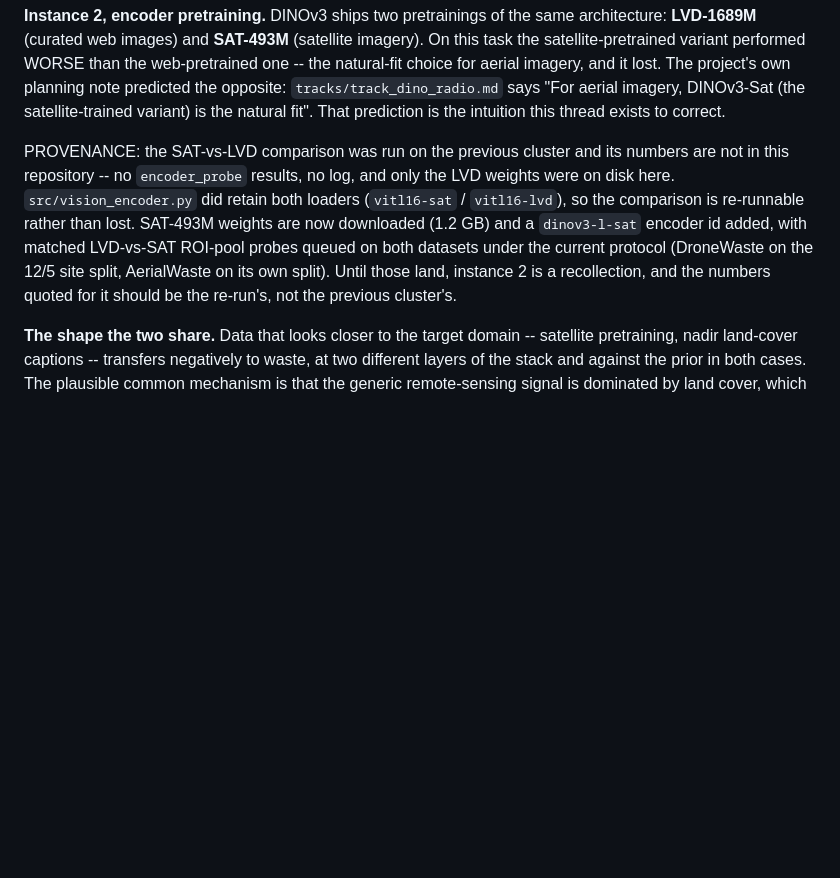
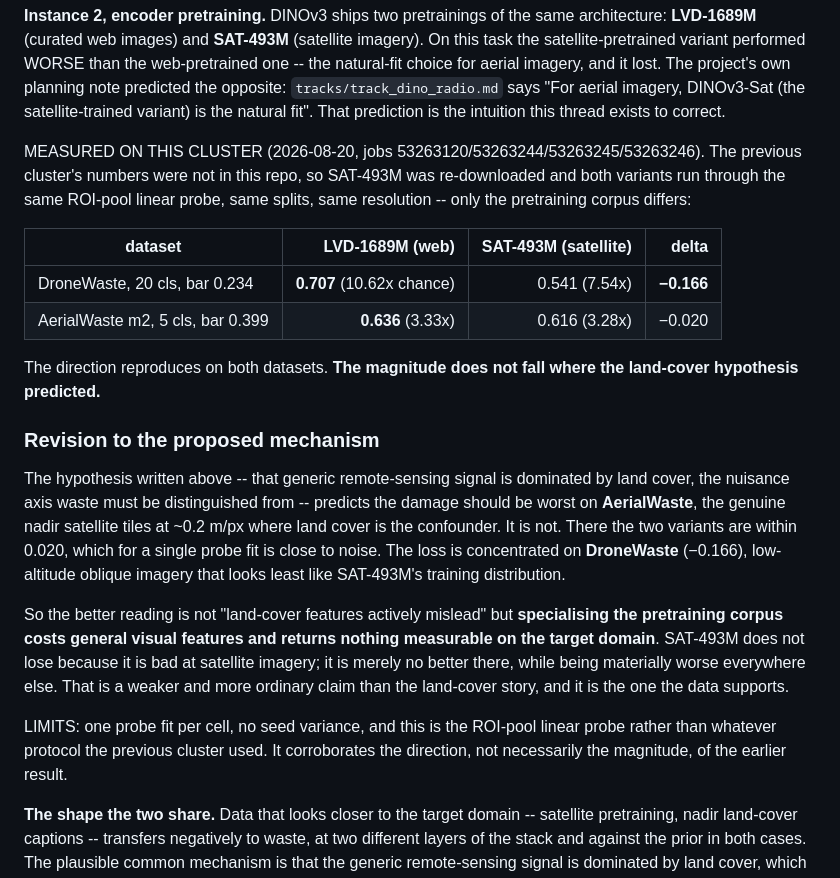
Before and after one commit to Andre4102/wastevlm, a Markdown page: EXPERIMENTS.md, the part around the change. Rendered like a GitHub page; blank space fills up the shorter version.

Commit message:
Measure DINOv3 SAT vs LVD, and revise the mechanism it suggested
Same probe, splits and resolution, only the pretraining corpus differs:
DroneWaste 0.707 -> 0.541, AerialWaste 0.636 -> 0.616. The direction
reproduces on both.

The magnitude refutes the land-cover hypothesis I proposed: it predicted
the worst damage on AerialWaste, the true nadir satellite data, where the
two variants are in fact near-tied. The loss lands on drone imagery
instead, so the supported claim is narrower -- specialising the
pretraining corpus costs general features and returns nothing measurable
on the target domain.

```diff
--- a/EXPERIMENTS.md
+++ b/EXPERIMENTS.md
@@ -2543,15 +2543,39 @@ project's own planning note predicted the opposite: `tracks/track_dino_radio.md`
 says "For aerial imagery, DINOv3-Sat (the satellite-trained variant) is the
 natural fit". That prediction is the intuition this thread exists to correct.
 
-PROVENANCE: the SAT-vs-LVD comparison was run on the previous cluster and its
-numbers are not in this repository -- no `encoder_probe` results, no log, and only
-the LVD weights were on disk here. `src/vision_encoder.py` did retain both loaders
-(`vitl16-sat` / `vitl16-lvd`), so the comparison is re-runnable rather than lost.
-SAT-493M weights are now downloaded (1.2 GB) and a `dinov3-l-sat` encoder id
-added, with matched LVD-vs-SAT ROI-pool probes queued on both datasets under the
-current protocol (DroneWaste on the 12/5 site split, AerialWaste on its own
-split). Until those land, instance 2 is a recollection, and the numbers quoted for
-it should be the re-run's, not the previous cluster's.
+MEASURED ON THIS CLUSTER (2026-08-20, jobs 53263120/53263244/53263245/53263246).
+The previous cluster's numbers were not in this repo, so SAT-493M was
+re-downloaded and both variants run through the same ROI-pool linear probe, same
+splits, same resolution -- only the pretraining corpus differs:
+
+| dataset | LVD-1689M (web) | SAT-493M (satellite) | delta |
+|---|---:|---:|---:|
+| DroneWaste, 20 cls, bar 0.234 | **0.707** (10.62x chance) | 0.541 (7.54x) | **−0.166** |
+| AerialWaste m2, 5 cls, bar 0.399 | **0.636** (3.33x) | 0.616 (3.28x) | −0.020 |
+
+The direction reproduces on both datasets. **The magnitude does not fall where the
+land-cover hypothesis predicted.**
+
+### Revision to the proposed mechanism
+
+The hypothesis written above -- that generic remote-sensing signal is dominated by
+land cover, the nuisance axis waste must be distinguished from -- predicts the
+damage should be worst on **AerialWaste**, the genuine nadir satellite tiles at
+~0.2 m/px where land cover is the confounder. It is not. There the two variants
+are within 0.020, which for a single probe fit is close to noise. The loss is
+concentrated on **DroneWaste** (−0.166), low-altitude oblique imagery that looks
+least like SAT-493M's training distribution.
+
+So the better reading is not "land-cover features actively mislead" but
+**specialising the pretraining corpus costs general visual features and returns
+nothing measurable on the target domain**. SAT-493M does not lose because it is
+bad at satellite imagery; it is merely no better there, while being materially
+worse everywhere else. That is a weaker and more ordinary claim than the
+land-cover story, and it is the one the data supports.
+
+LIMITS: one probe fit per cell, no seed variance, and this is the ROI-pool linear
+probe rather than whatever protocol the previous cluster used. It corroborates the
+direction, not necessarily the magnitude, of the earlier result.
 
 **The shape the two share.** Data that looks closer to the target domain --
 satellite pretraining, nadir land-cover captions -- transfers negatively to waste,
```
